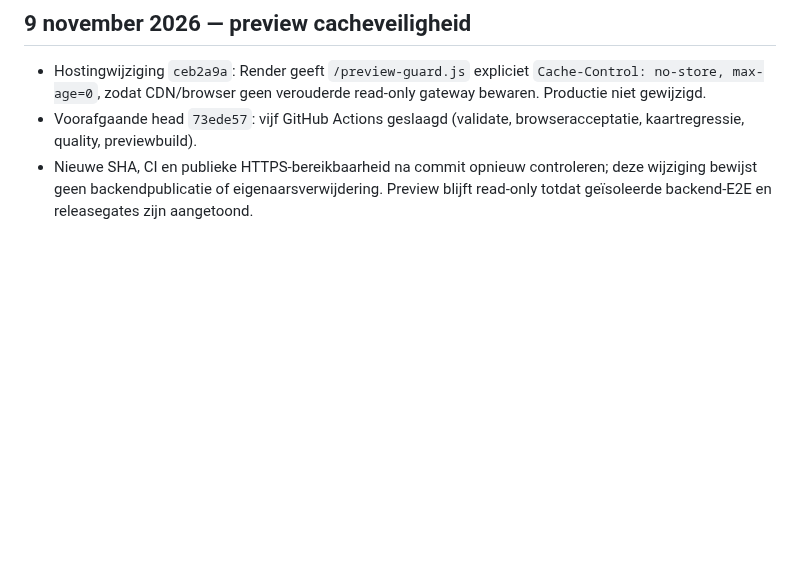
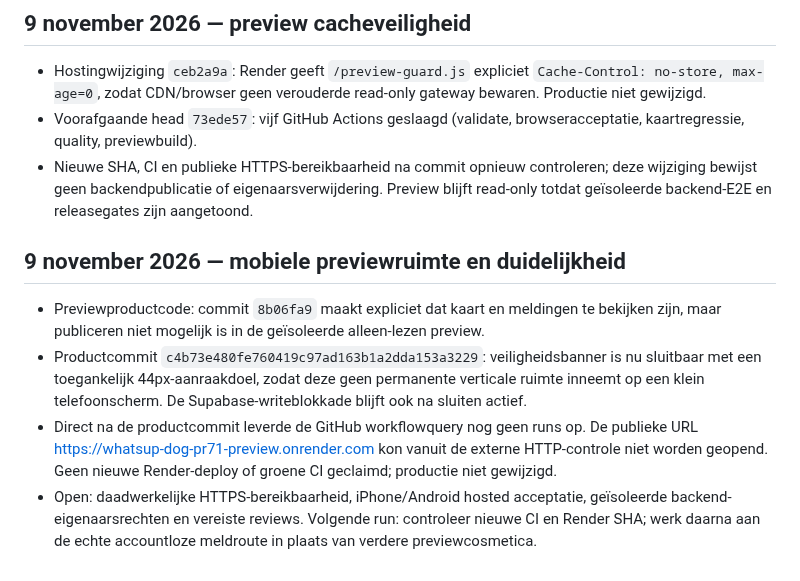
Before and after one commit to waldokolk-dotcom/whatsup-dog, a Markdown page: docs/ROADMAP.md, the part around the change. Drawn GitHub-style; blank space fills up the shorter version.

Commit message:
docs: record preview viewport change and unverified release gates

```diff
--- a/docs/ROADMAP.md
+++ b/docs/ROADMAP.md
@@ -540,3 +540,9 @@ Een feature gaat alleen door als deze een concreet gebruikersprobleem oplost, ee
 - Hostingwijziging `ceb2a9a`: Render geeft `/preview-guard.js` expliciet `Cache-Control: no-store, max-age=0`, zodat CDN/browser geen verouderde read-only gateway bewaren. Productie niet gewijzigd.
 - Voorafgaande head `73ede57`: vijf GitHub Actions geslaagd (validate, browseracceptatie, kaartregressie, quality, previewbuild).
 - Nieuwe SHA, CI en publieke HTTPS-bereikbaarheid na commit opnieuw controleren; deze wijziging bewijst geen backendpublicatie of eigenaarsverwijdering. Preview blijft read-only totdat geïsoleerde backend-E2E en releasegates zijn aangetoond.
+
+## 9 november 2026 — mobiele previewruimte en duidelijkheid
+- Previewproductcode: commit `8b06fa9` maakt expliciet dat kaart en meldingen te bekijken zijn, maar publiceren niet mogelijk is in de geïsoleerde alleen-lezen preview.
+- Productcommit `c4b73e480fe760419c97ad163b1a2dda153a3229`: veiligheidsbanner is nu sluitbaar met een toegankelijk 44px-aanraakdoel, zodat deze geen permanente verticale ruimte inneemt op een klein telefoonscherm. De Supabase-writeblokkade blijft ook na sluiten actief.
+- Direct na de productcommit leverde de GitHub workflowquery nog geen runs op. De publieke URL https://whatsup-dog-pr71-preview.onrender.com kon vanuit de externe HTTP-controle niet worden geopend. Geen nieuwe Render-deploy of groene CI geclaimd; productie niet gewijzigd.
+- Open: daadwerkelijke HTTPS-bereikbaarheid, iPhone/Android hosted acceptatie, geïsoleerde backend-eigenaarsrechten en vereiste reviews. Volgende run: controleer nieuwe CI en Render SHA; werk daarna aan de echte accountloze meldroute in plaats van verdere previewcosmetica.
```
